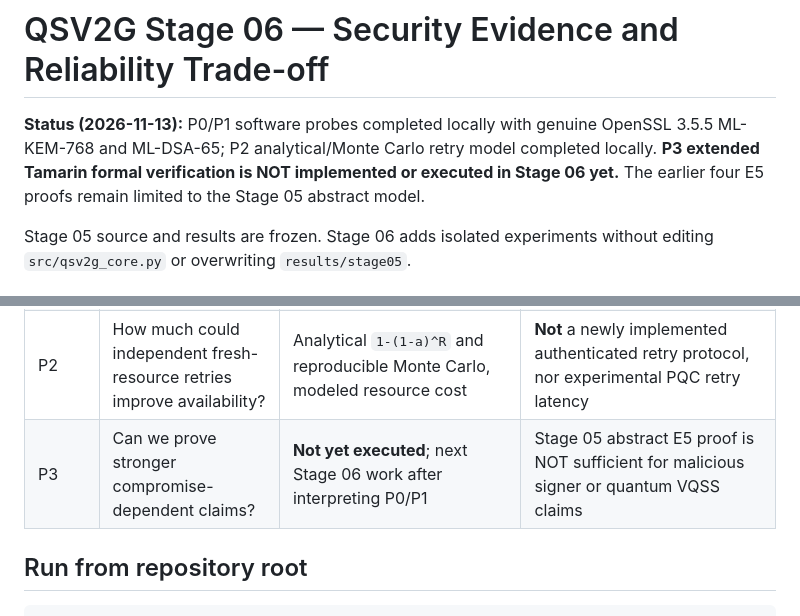
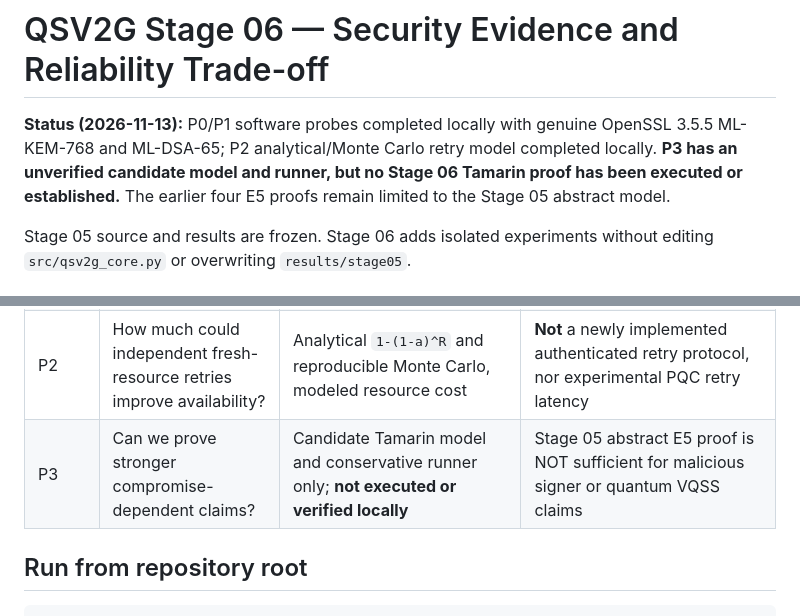
Before and after one commit to shanmukhdatta/QSV2G, a Markdown page: experiments/stage06/README.md, 2 parts joined by grey strips. Rendered like a GitHub page.

Commit message:
docs(stage06): distinguish P3 formal candidate from an executed proof
Keep security and source implementation unchanged; correct Stage06 documentation so a prepared Tamarin candidate is never described as completed formal verification.

```diff
--- a/experiments/stage06/README.md
+++ b/experiments/stage06/README.md
@@ -1,6 +1,6 @@
 # QSV2G Stage 06 — Security Evidence and Reliability Trade-off
 
-**Status (2026-11-13):** P0/P1 software probes completed locally with genuine OpenSSL 3.5.5 ML-KEM-768 and ML-DSA-65; P2 analytical/Monte Carlo retry model completed locally. **P3 extended Tamarin formal verification is NOT implemented or executed in Stage 06 yet.** The earlier four E5 proofs remain limited to the Stage 05 abstract model.
+**Status (2026-11-13):** P0/P1 software probes completed locally with genuine OpenSSL 3.5.5 ML-KEM-768 and ML-DSA-65; P2 analytical/Monte Carlo retry model completed locally. **P3 has an unverified candidate model and runner, but no Stage 06 Tamarin proof has been executed or established.** The earlier four E5 proofs remain limited to the Stage 05 abstract model.
 
 Stage 05 source and results are frozen. Stage 06 adds isolated experiments without editing `src/qsv2g_core.py` or overwriting `results/stage05`.
 
@@ -11,7 +11,7 @@ Stage 05 source and results are frozen. Stage 06 adds isolated experiments witho
 | P0 | Can signer compromise and dishonest-dealer control bypass intended QSS checks? | Matched single-process adversarial traces using actual ML-DSA signatures and normal EV protected response | Two-signature attack gives adversary **both selected authority private keys AND privileged charging-station internal state**; not a demonstrated network-only exploit |
 | P1 | Is there a security distinction from classical 2-of-3 for the tested interface? | Same P0 cases against `ClassicalResource`; exhaustive exact computational-basis laws for 3 secrets × 3 pairs | Does not compare arbitrary quantum measurements, physical quantum-channel interception, no-cloning, VQSS security or hardware deployment |
 | P2 | How much could independent fresh-resource retries improve availability? | Analytical `1-(1-a)^R` and reproducible Monte Carlo, modeled resource cost | **Not** a newly implemented authenticated retry protocol, nor experimental PQC retry latency |
-| P3 | Can we prove stronger compromise-dependent claims? | **Not yet executed**; next Stage 06 work after interpreting P0/P1 | Stage 05 abstract E5 proof is NOT sufficient for malicious signer or quantum VQSS claims |
+| P3 | Can we prove stronger compromise-dependent claims? | Candidate Tamarin model and conservative runner only; **not executed or verified locally** | Stage 05 abstract E5 proof is NOT sufficient for malicious signer or quantum VQSS claims |
 
 ## Run from repository root
 
```
Also changed, not shown: docs/STAGE06_P0_P1_P2_LOCAL_AUDIT_2026-11-13.md (+1 -1 lines).
